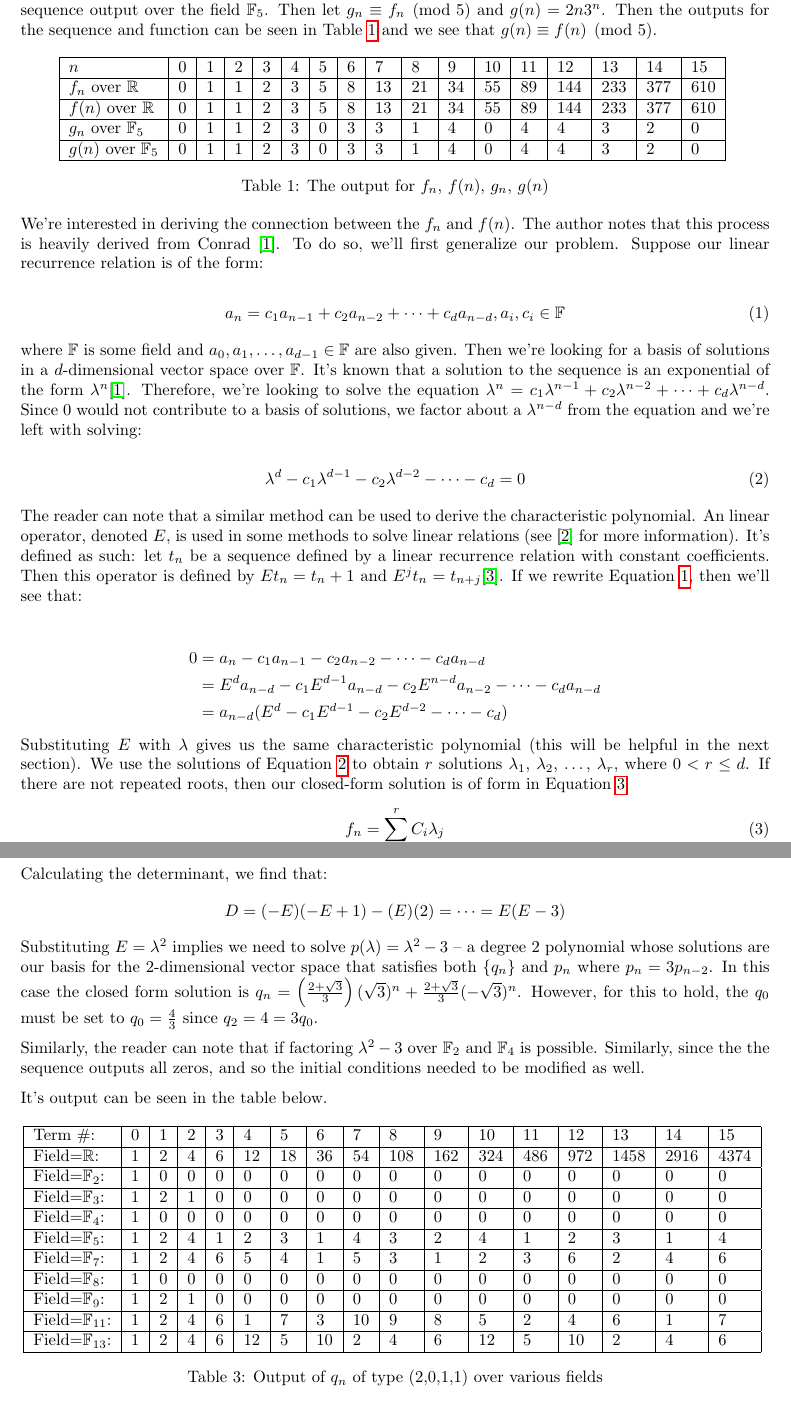
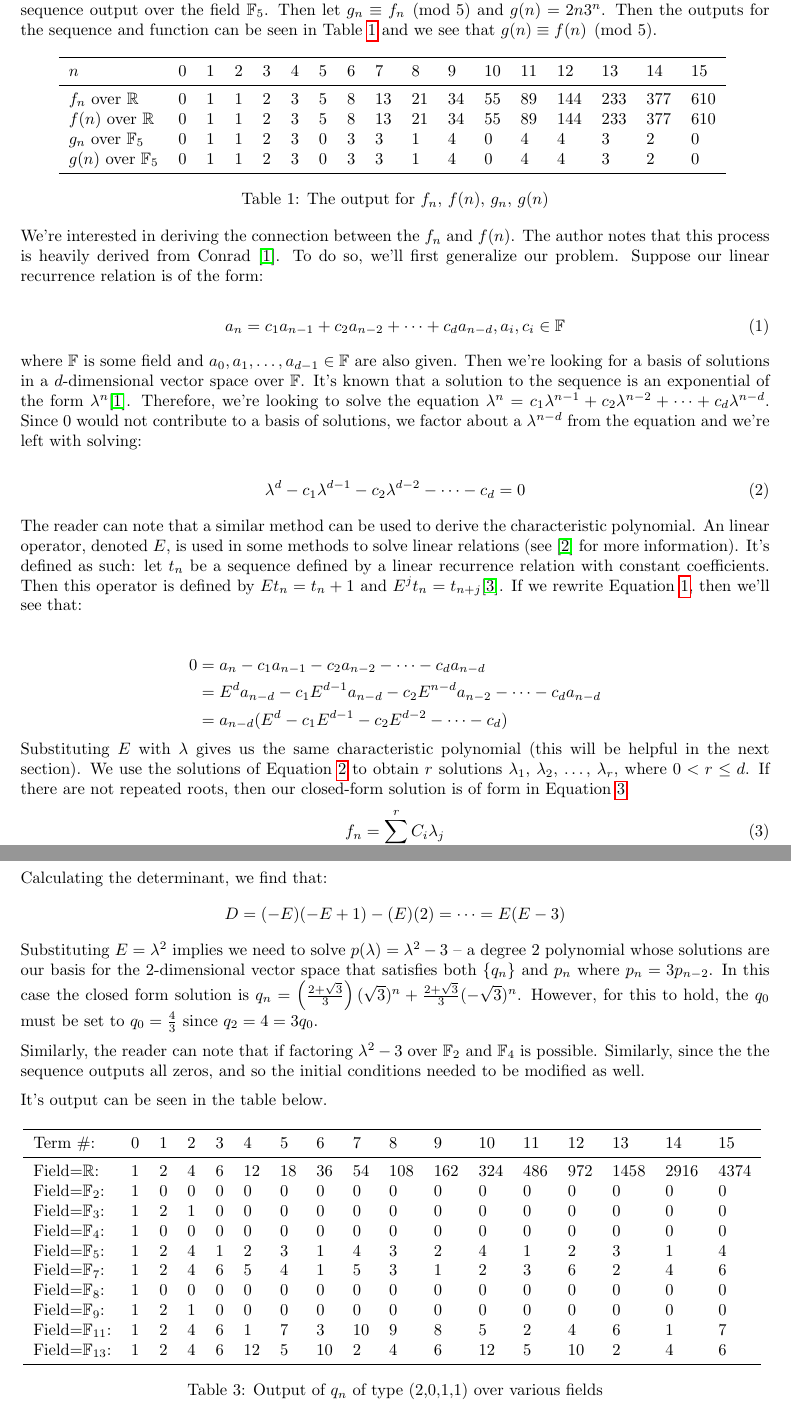
Before and after one commit to robert-7/Math-Assignments-and-Presentations, a LaTeX document (Extending Conditional Recurrences over Finite Fields/paper.tex): two parts of pages 2 and 8 of 9, joined at a grey line, cut so that both start at the same text. Compiled offline with pdfLaTeX.

Commit message:
Almost done

```diff
--- a/Extending Conditional Recurrences over Finite Fields/paper.tex
+++ b/Extending Conditional Recurrences over Finite Fields/paper.tex
@@ -6,6 +6,7 @@
 \usepackage{amsmath}
 \usepackage{amsfonts}
 \usepackage{amsthm}
+\usepackage{booktabs}
 \usepackage{hyperref}
 \usepackage{graphicx}
 \usepackage{courier}
@@ -92,13 +93,15 @@ $g(n) \equiv f(n) \pmod 5$.
 
 \begin{table}[ht]
 \centering
-\begin{tabular}{|l|l|l|l|l|l|l|l|l|l|l|l|l|l|l|l|l|}
-\hline
-$n$ & 0 & 1 & 2 & 3 & 4 & 5 & 6 & 7 & 8 & 9 & 10 & 11 & 12 & 13 & 14 & 15 \\ \hline
-$f_n$ over $\mathbb{R}$ & 0 & 1 & 1 & 2 & 3 & 5 & 8 & 13 & 21 & 34 & 55 & 89 & 144 & 233 & 377 & 610 \\ \hline
-$f(n)$ over $\mathbb{R}$ & 0 & 1 & 1 & 2 & 3 & 5 & 8 & 13 & 21 & 34 & 55 & 89 & 144 & 233 & 377 & 610 \\ \hline
-$g_n$ over $\mathbb{F}_5$ & 0 & 1 & 1 & 2 & 3 & 0 & 3 & 3 & 1 & 4 & 0 & 4 & 4 & 3 & 2 & 0 \\ \hline
-$g(n)$ over $\mathbb{F}_5$ & 0 & 1 & 1 & 2 & 3 & 0 & 3 & 3 & 1 & 4 & 0 & 4 & 4 & 3 & 2 & 0 \\ \hline
+\begin{tabular}{lllllllllllllllll}
+\toprule
+$n$ & 0 & 1 & 2 & 3 & 4 & 5 & 6 & 7 & 8 & 9 & 10 & 11 & 12 & 13 & 14 & 15                             \\
+\midrule
+$f_n$ over $\mathbb{R}$ & 0 & 1 & 1 & 2 & 3 & 5 & 8 & 13 & 21 & 34 & 55 & 89 & 144 & 233 & 377 & 610  \\
+$f(n)$ over $\mathbb{R}$ & 0 & 1 & 1 & 2 & 3 & 5 & 8 & 13 & 21 & 34 & 55 & 89 & 144 & 233 & 377 & 610 \\
+$g_n$ over $\mathbb{F}_5$ & 0 & 1 & 1 & 2 & 3 & 0 & 3 & 3 & 1 & 4 & 0 & 4 & 4 & 3 & 2 & 0             \\
+$g(n)$ over $\mathbb{F}_5$ & 0 & 1 & 1 & 2 & 3 & 0 & 3 & 3 & 1 & 4 & 0 & 4 & 4 & 3 & 2 & 0            \\
+\bottomrule
 \end{tabular}
 \caption{The output for $f_n$, $f(n)$, $g_n$, $g(n)$}
 \label{tab:fib-output}
@@ -525,19 +530,21 @@ It's output can be seen in the table below.
 
 \begin{table}[ht]
 \centering
-\begin{tabular}{|l|l|l|l|l|l|l|l|l|l|l|l|l|l|l|l|l|}
-\hline
-Term \#:  & 0 & 1 & 2 & 3 & 4  & 5  & 6  & 7  & 8   & 9   & 10  & 11  & 12  & 13   & 14   & 15   \\ \hline
-Field=$\mathbb{R}$:  & 1 & 2 & 4 & 6 & 12 & 18 & 36 & 54 & 108 & 162 & 324 & 486 & 972 & 1458 & 2916 & 4374 \\ \hline
-Field=$\mathbb{F}_2$:  & 1 & 0 & 0 & 0 & 0  & 0  & 0  & 0  & 0   & 0   & 0   & 0   & 0   & 0    & 0    & 0    \\ \hline
-Field=$\mathbb{F}_3$:  & 1 & 2 & 1 & 0 & 0  & 0  & 0  & 0  & 0   & 0   & 0   & 0   & 0   & 0    & 0    & 0    \\ \hline
-Field=$\mathbb{F}_4$:  & 1 & 0 & 0 & 0 & 0  & 0  & 0  & 0  & 0   & 0   & 0   & 0   & 0   & 0    & 0    & 0    \\ \hline
-Field=$\mathbb{F}_5$:  & 1 & 2 & 4 & 1 & 2  & 3  & 1  & 4  & 3   & 2   & 4   & 1   & 2   & 3    & 1    & 4    \\ \hline
-Field=$\mathbb{F}_7$:  & 1 & 2 & 4 & 6 & 5  & 4  & 1  & 5  & 3   & 1   & 2   & 3   & 6   & 2    & 4    & 6    \\ \hline
-Field=$\mathbb{F}_8$:  & 1 & 0 & 0 & 0 & 0  & 0  & 0  & 0  & 0   & 0   & 0   & 0   & 0   & 0    & 0    & 0    \\ \hline
-Field=$\mathbb{F}_9$:  & 1 & 2 & 1 & 0 & 0  & 0  & 0  & 0  & 0   & 0   & 0   & 0   & 0   & 0    & 0    & 0    \\ \hline
-Field=$\mathbb{F}_{11}$: & 1 & 2 & 4 & 6 & 1  & 7  & 3  & 10 & 9   & 8   & 5   & 2   & 4   & 6    & 1    & 7    \\ \hline
-Field=$\mathbb{F}_{13}$: & 1 & 2 & 4 & 6 & 12 & 5  & 10 & 2  & 4   & 6   & 12  & 5   & 10  & 2    & 4    & 6    \\ \hline
+\begin{tabular}{lllllllllllllllll}
+\toprule
+Term \#:  & 0 & 1 & 2 & 3 & 4  & 5  & 6  & 7  & 8   & 9   & 10  & 11  & 12  & 13   & 14   & 15                \\
+\midrule
+Field=$\mathbb{R}$:  & 1 & 2 & 4 & 6 & 12 & 18 & 36 & 54 & 108 & 162 & 324 & 486 & 972 & 1458 & 2916 & 4374   \\
+Field=$\mathbb{F}_2$:  & 1 & 0 & 0 & 0 & 0  & 0  & 0  & 0  & 0   & 0   & 0   & 0   & 0   & 0    & 0    & 0    \\
+Field=$\mathbb{F}_3$:  & 1 & 2 & 1 & 0 & 0  & 0  & 0  & 0  & 0   & 0   & 0   & 0   & 0   & 0    & 0    & 0    \\
+Field=$\mathbb{F}_4$:  & 1 & 0 & 0 & 0 & 0  & 0  & 0  & 0  & 0   & 0   & 0   & 0   & 0   & 0    & 0    & 0    \\
+Field=$\mathbb{F}_5$:  & 1 & 2 & 4 & 1 & 2  & 3  & 1  & 4  & 3   & 2   & 4   & 1   & 2   & 3    & 1    & 4    \\
+Field=$\mathbb{F}_7$:  & 1 & 2 & 4 & 6 & 5  & 4  & 1  & 5  & 3   & 1   & 2   & 3   & 6   & 2    & 4    & 6    \\
+Field=$\mathbb{F}_8$:  & 1 & 0 & 0 & 0 & 0  & 0  & 0  & 0  & 0   & 0   & 0   & 0   & 0   & 0    & 0    & 0    \\
+Field=$\mathbb{F}_9$:  & 1 & 2 & 1 & 0 & 0  & 0  & 0  & 0  & 0   & 0   & 0   & 0   & 0   & 0    & 0    & 0    \\
+Field=$\mathbb{F}_{11}$: & 1 & 2 & 4 & 6 & 1  & 7  & 3  & 10 & 9   & 8   & 5   & 2   & 4   & 6    & 1    & 7  \\
+Field=$\mathbb{F}_{13}$: & 1 & 2 & 4 & 6 & 12 & 5  & 10 & 2  & 4   & 6   & 12  & 5   & 10  & 2    & 4    & 6  \\
+\bottomrule
 \end{tabular}
 \caption{Output of $q_n$ of type (2,0,1,1) over various fields}
 \label{my-label}
```
Also changed, not shown: Proof on the Uniqueness of the Sicherman Dice/paper.tex (+3 -5 lines), Two Proofs of Cayley’s Formula for the Number of Trees/presentation.tex (+5 -2 lines), Extending Conditional Recurrences over Finite Fields/paper.tex (20 more changed lines).
